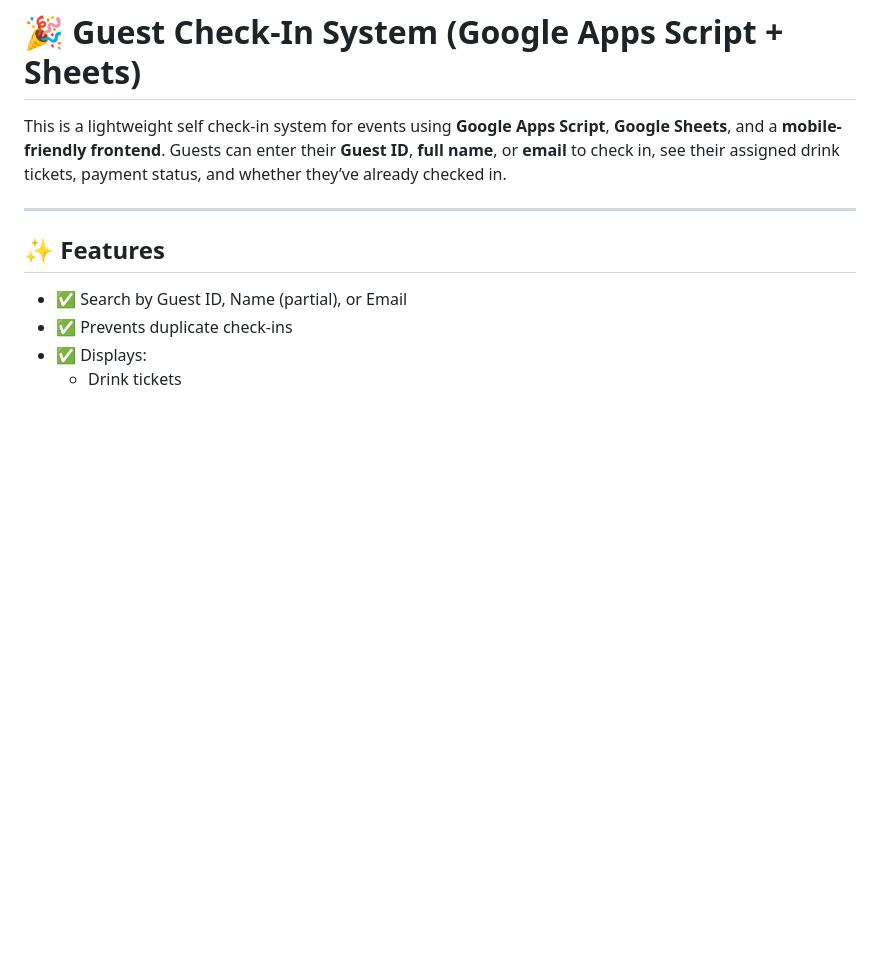
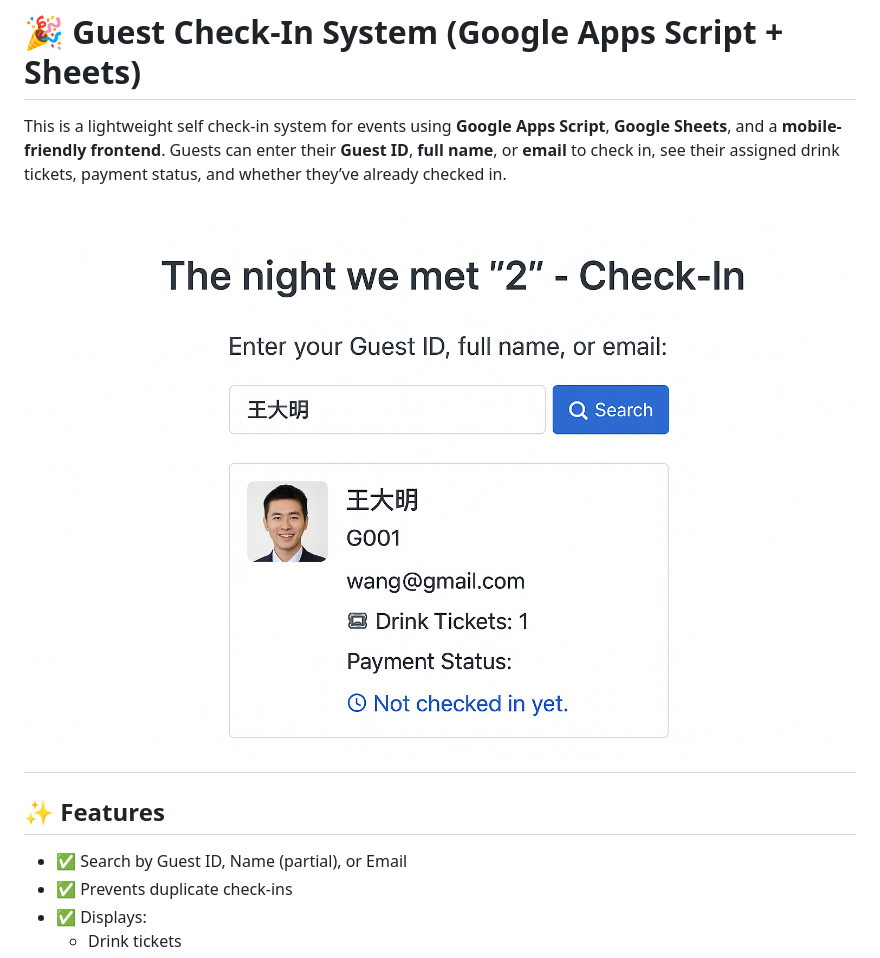
Before and after one commit to eric-yyjau/qrcode_self_checkin, a Markdown page: README.md, the part around the change. Rendered like a GitHub page; pictures changed too: frontend_ui.png (added); blank space fills up the shorter version.

Commit message:
add frontned page

```diff
--- a/README.md
+++ b/README.md
@@ -2,6 +2,7 @@
 
 This is a lightweight self check-in system for events using **Google Apps Script**, **Google Sheets**, and a **mobile-friendly frontend**. Guests can enter their **Guest ID**, **full name**, or **email** to check in, see their assigned drink tickets, payment status, and whether they’ve already checked in.
 
+![Guest Check-In Screenshot](frontend_ui.png)
 ---
 
 ## ✨ Features
```
